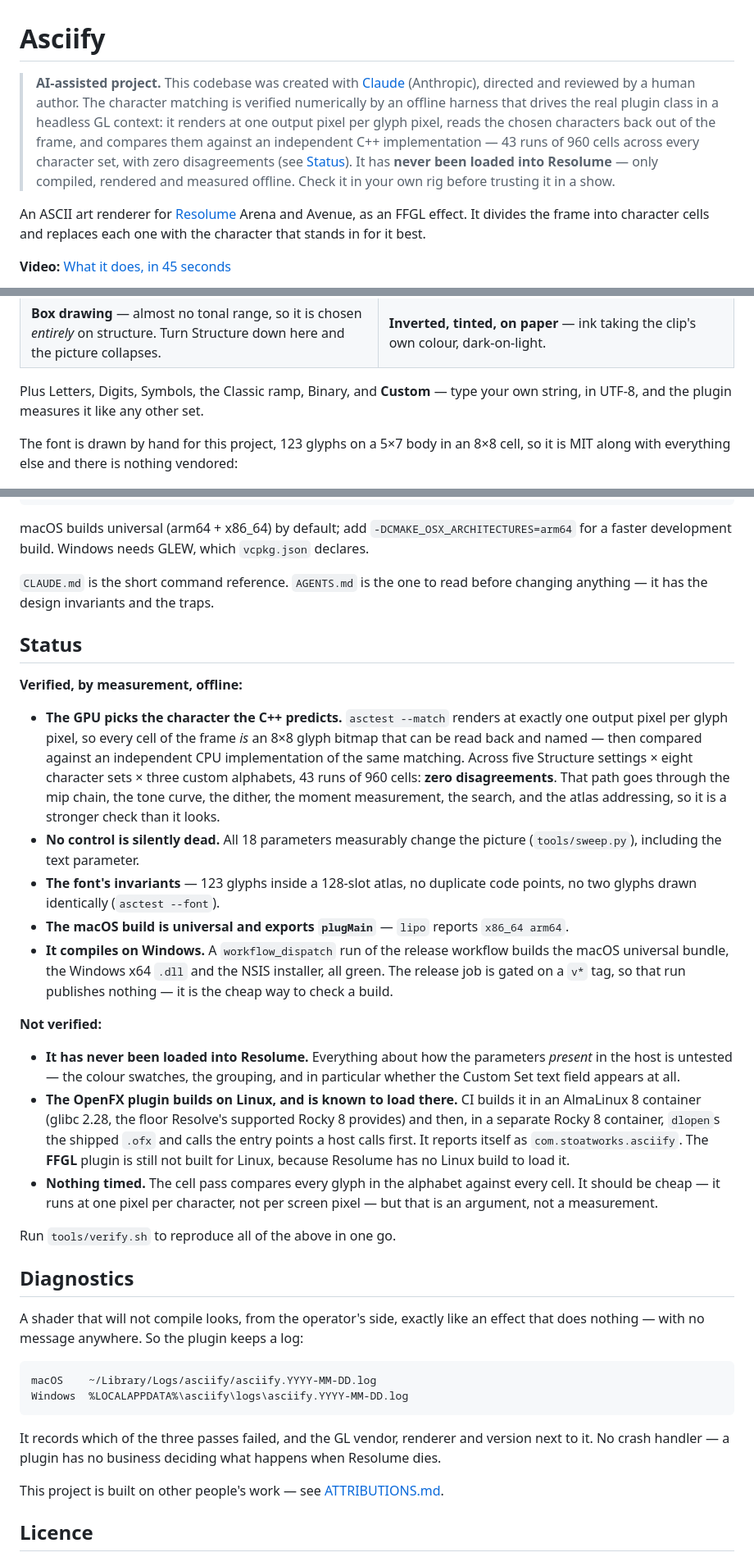
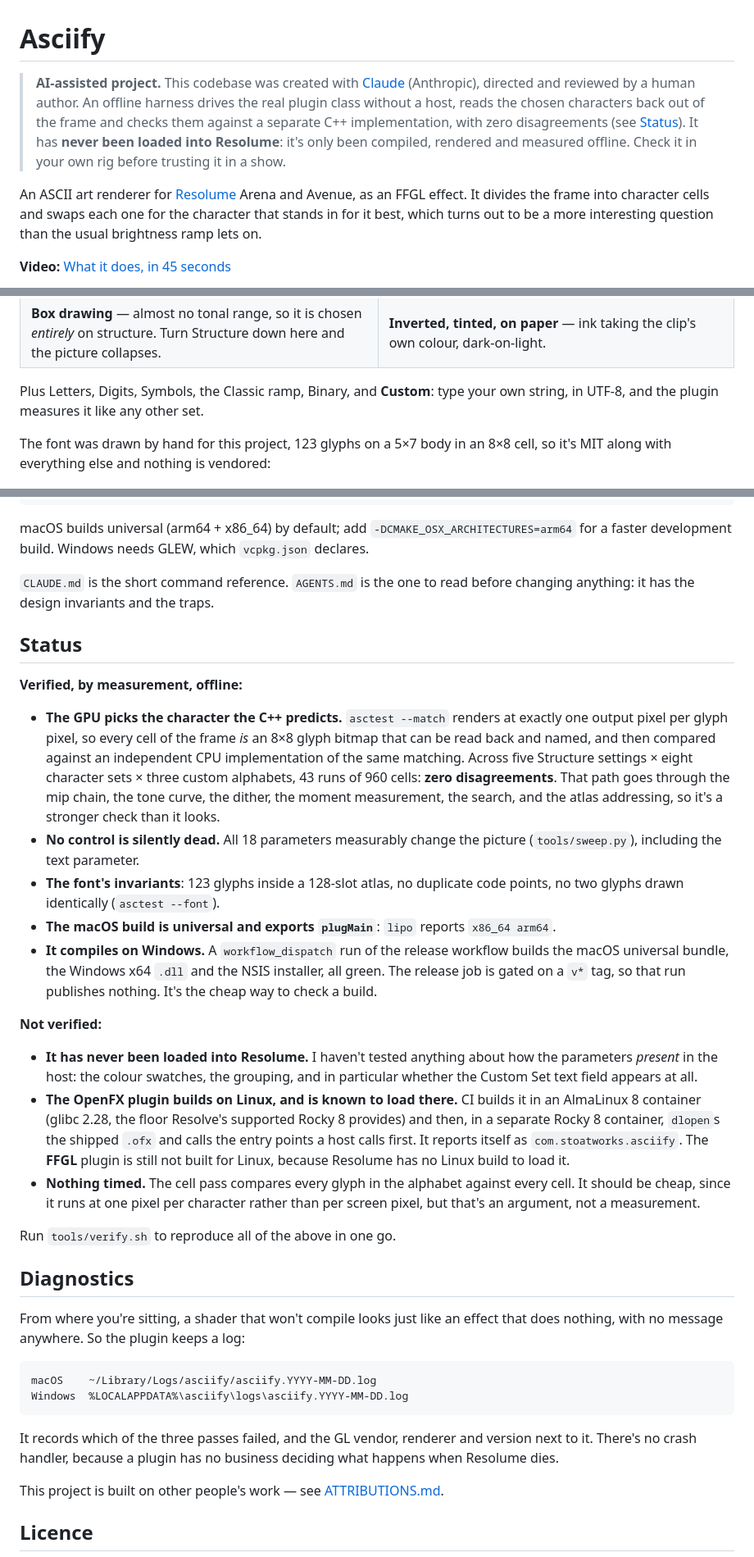
Before and after one commit to stoatworks-labs/asciify, a Markdown page: README.md, 3 parts joined by grey strips. Shown at 82% size. Rendered like a GitHub page.

```diff
--- a/README.md
+++ b/README.md
@@ -1,18 +1,17 @@
 # Asciify
 
 > **AI-assisted project.** This codebase was created with [Claude](https://claude.com/claude-code)
-> (Anthropic), directed and reviewed by a human author. The character matching is
-> verified numerically by an offline harness that drives the real plugin class in
-> a headless GL context: it renders at one output pixel per glyph pixel, reads the
-> chosen characters back out of the frame, and compares them against an
-> independent C++ implementation — 43 runs of 960 cells across every character
-> set, with zero disagreements (see [Status](#status)). It has **never been
-> loaded into Resolume** — only compiled, rendered and measured offline. Check it
-> in your own rig before trusting it in a show.
+> (Anthropic), directed and reviewed by a human author. An offline harness drives
+> the real plugin class without a host, reads the chosen characters back out of the
+> frame and checks them against a separate C++ implementation, with zero
+> disagreements (see [Status](#status)). It has **never been loaded into Resolume**:
+> it's only been compiled, rendered and measured offline. Check it in your own rig
+> before trusting it in a show.
 
 An ASCII art renderer for [Resolume](https://resolume.com) Arena and Avenue, as
-an FFGL effect. It divides the frame into character cells and replaces each one
-with the character that stands in for it best.
+an FFGL effect. It divides the frame into character cells and swaps each one for
+the character that stands in for it best, which turns out to be a more
+interesting question than the usual brightness ramp lets on.
 
 **Video:** [What it does, in 45 seconds](https://www.youtube.com/watch?v=Hzy60YIhKpg)
 
@@ -77,11 +76,11 @@ Classic ramp: 10 characters, coverage 0.0000 .. 0.3125
 | ![Box drawing](docs/box.jpg) | ![Classic ramp, inverted](docs/paper.jpg) |
 | **Box drawing** — almost no tonal range, so it is chosen *entirely* on structure. Turn Structure down here and the picture collapses. | **Inverted, tinted, on paper** — ink taking the clip's own colour, dark-on-light. |
 
-Plus Letters, Digits, Symbols, the Classic ramp, Binary, and **Custom** — type
+Plus Letters, Digits, Symbols, the Classic ramp, Binary, and **Custom**: type
 your own string, in UTF-8, and the plugin measures it like any other set.
 
-The font is drawn by hand for this project, 123 glyphs on a 5×7 body in an 8×8
-cell, so it is MIT along with everything else and there is nothing vendored:
+The font was drawn by hand for this project, 123 glyphs on a 5×7 body in an 8×8
+cell, so it's MIT along with everything else and nothing is vendored:
 
 ![The font atlas](docs/font.png)
 
@@ -227,7 +228,7 @@ macOS builds universal (arm64 + x86_64) by default; add
 GLEW, which `vcpkg.json` declares.
 
 `CLAUDE.md` is the short command reference. `AGENTS.md` is the one to read before
-changing anything — it has the design invariants and the traps.
+changing anything: it has the design invariants and the traps.
 
 ## Status
 
@@ -235,28 +236,28 @@ changing anything — it has the design invariants and the traps.
 
 - **The GPU picks the character the C++ predicts.** `asctest --match` renders at
   exactly one output pixel per glyph pixel, so every cell of the frame *is* an
-  8×8 glyph bitmap that can be read back and named — then compared against an
+  8×8 glyph bitmap that can be read back and named, and then compared against an
   independent CPU implementation of the same matching. Across five Structure
   settings × eight character sets × three custom alphabets, 43 runs of 960
   cells: **zero disagreements**. That path goes through the mip chain, the tone
   curve, the dither, the moment measurement, the search, and the atlas
-  addressing, so it is a stronger check than it looks.
+  addressing, so it's a stronger check than it looks.
 - **No control is silently dead.** All 18 parameters measurably change the
   picture (`tools/sweep.py`), including the text parameter.
-- **The font's invariants** — 123 glyphs inside a 128-slot atlas, no duplicate
+- **The font's invariants**: 123 glyphs inside a 128-slot atlas, no duplicate
   code points, no two glyphs drawn identically (`asctest --font`).
-- **The macOS build is universal and exports `plugMain`** — `lipo` reports
+- **The macOS build is universal and exports `plugMain`**: `lipo` reports
   `x86_64 arm64`.
 - **It compiles on Windows.** A `workflow_dispatch` run of the release workflow
   builds the macOS universal bundle, the Windows x64 `.dll` and the NSIS
   installer, all green. The release job is gated on a `v*` tag, so that run
-  publishes nothing — it is the cheap way to check a build.
+  publishes nothing. It's the cheap way to check a build.
 
 **Not verified:**
 
-- **It has never been loaded into Resolume.** Everything about how the
-  parameters *present* in the host is untested — the colour swatches, the
-  grouping, and in particular whether the Custom Set text field appears at all.
+- **It has never been loaded into Resolume.** I haven't tested anything about
+  how the parameters *present* in the host: the colour swatches, the grouping,
+  and in particular whether the Custom Set text field appears at all.
 - **The OpenFX plugin builds on Linux, and is known to load there.** CI builds
   it in an AlmaLinux 8 container (glibc 2.28, the floor Resolve's supported
   Rocky 8 provides) and then, in a separate Rocky 8 container, `dlopen`s the
@@ -264,22 +265,22 @@ changing anything — it has the design invariants and the traps.
   itself as `com.stoatworks.asciify`. The **FFGL** plugin is still not built
   for Linux, because Resolume has no Linux build to load it.
 - **Nothing timed.** The cell pass compares every glyph in the alphabet against
-  every cell. It should be cheap — it runs at one pixel per character, not per
-  screen pixel — but that is an argument, not a measurement.
+  every cell. It should be cheap, since it runs at one pixel per character
+  rather than per screen pixel, but that's an argument, not a measurement.
 
 Run `tools/verify.sh` to reproduce all of the above in one go.
 
 ## Diagnostics
 
-A shader that will not compile looks, from the operator's side, exactly like an
-effect that does nothing — with no message anywhere. So the plugin keeps a log:
+From where you're sitting, a shader that won't compile looks just like an effect
+that does nothing, with no message anywhere. So the plugin keeps a log:
 
     macOS    ~/Library/Logs/asciify/asciify.YYYY-MM-DD.log
     Windows  %LOCALAPPDATA%\asciify\logs\asciify.YYYY-MM-DD.log
 
 It records which of the three passes failed, and the GL vendor, renderer and
-version next to it. No crash handler — a plugin has no business deciding what
-happens when Resolume dies.
+version next to it. There's no crash handler, because a plugin has no business
+deciding what happens when Resolume dies.
 
 <!-- attributions:start -->
 This project is built on other people's work — see [ATTRIBUTIONS.md](ATTRIBUTIONS.md).
```
Also changed, not shown: other parts of README.md (+23 -21 lines), docs/USER-GUIDE.md (+40 -41 lines).
